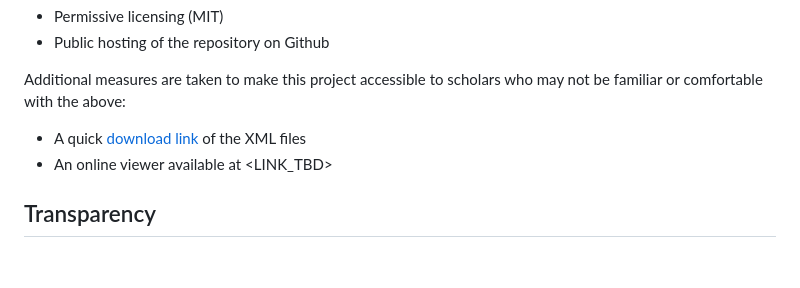
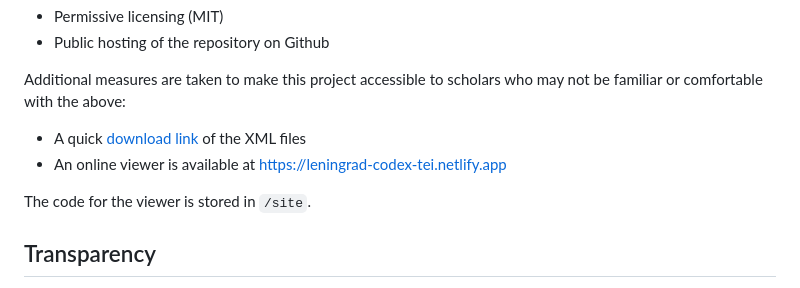
Before and after one commit to charlesLoder/leningrad-codex-tei, a Markdown page: README.md, the part around the change. Drawn GitHub-style; blank space fills up the shorter version.

Commit message:
update documentation

```diff
--- a/README.md
+++ b/README.md
@@ -97,7 +97,9 @@ This is accomplished through:
 Additional measures are taken to make this project accessible to scholars who may not be familiar or comfortable with the above:
 
 - A quick [download link](#download) of the XML files
-- An online viewer available at <LINK_TBD>
+- An online viewer is available at https://leningrad-codex-tei.netlify.app
+
+The code for the viewer is stored in `/site`.
 
 ## Transparency
 
```
Also changed, not shown: AGENTS.md (+4 -0 lines).
